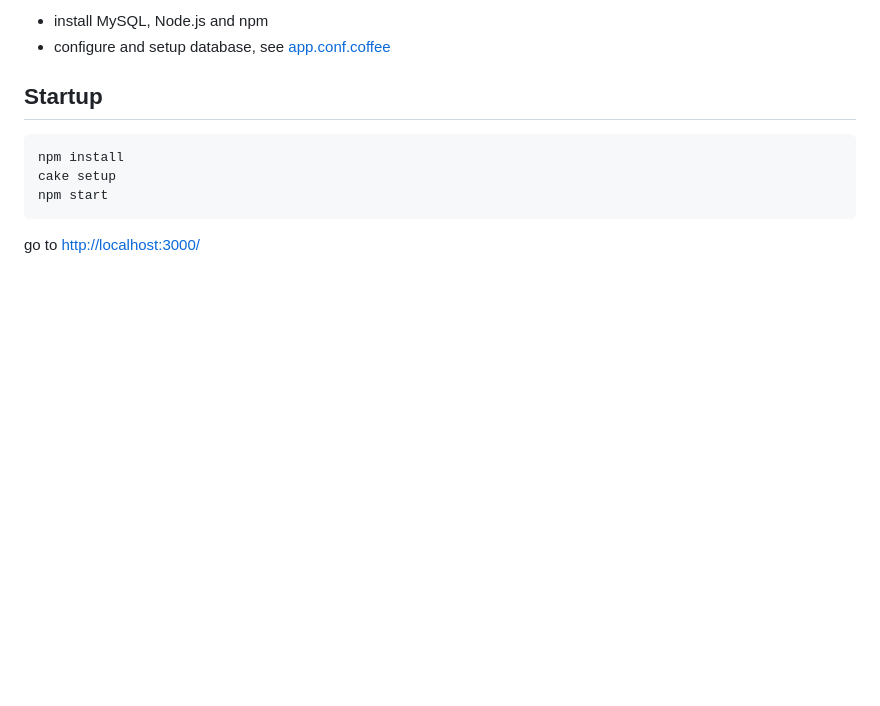
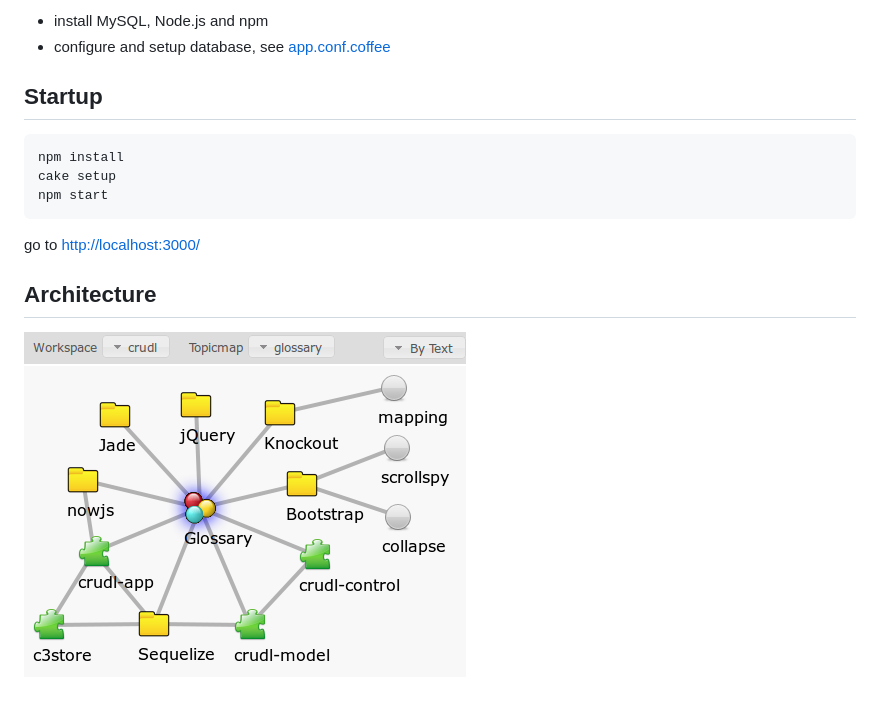
Before and after one commit to dgf/glossary, a Markdown page: README.md, the part around the change. Rendered like a GitHub page; pictures changed too: architecture.png (added); blank space fills up the shorter version.

Commit message:
publish architecture visualisation

```diff
--- a/README.md
+++ b/README.md
@@ -19,3 +19,7 @@ see it in action on the project [homepage](http://dgf.github.com/glossary)
     npm start
 
 go to [http://localhost:3000/](http://localhost:3000/)
+
+## Architecture
+
+![glossary architecture](https://github.com/dgf/glossary/raw/master/architecture.png)
```
